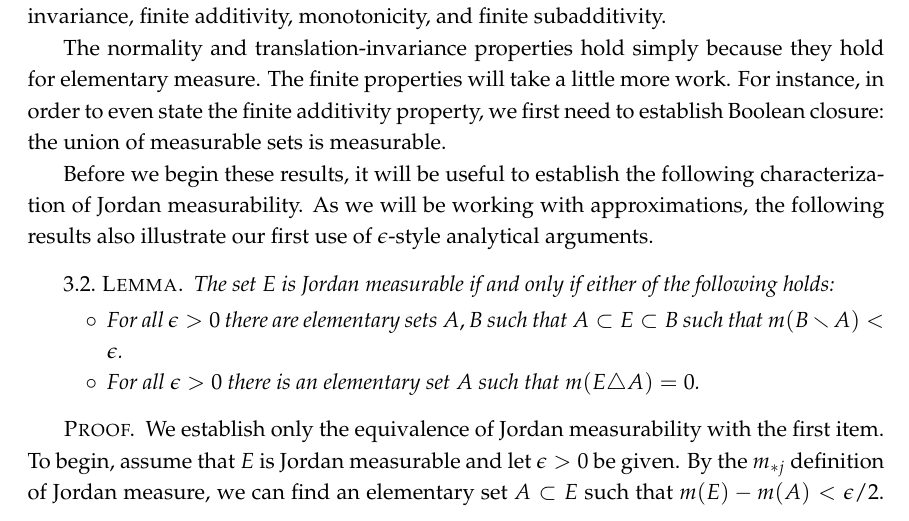
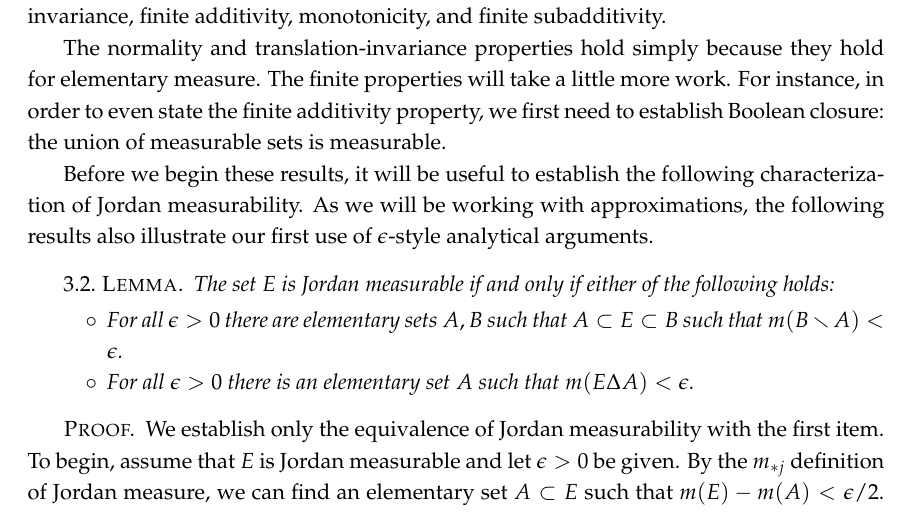
Before and after one commit to yugt/m515, a LaTeX thesis (notes.tex): part of page 9 of 75, cut so that both start at the same text. Compiled offline with pdfLaTeX.

Commit message:
Fixed exercise 3.2

```diff
--- a/notes.tex
+++ b/notes.tex
@@ -311,7 +311,7 @@ Before we begin these results, it will be useful to establish the following char
   \begin{itemize}
   \item For all $\epsilon>0$ there are elementary sets $A,B$ such that $A\subset E\subset B$ such that $m(B\setminus A)<\epsilon$.
     % Note: for homework students should show the difference of elementary sets is elementary
-  \item For all $\epsilon>0$ there is an elementary set $A$ such that $m(E\triangle A)=0$.
+  \item For all $\epsilon>0$ there is an elementary set $A$ such that $m(E\Delta A)<\epsilon$.
   \end{itemize}
 \end{lem}
 
```
